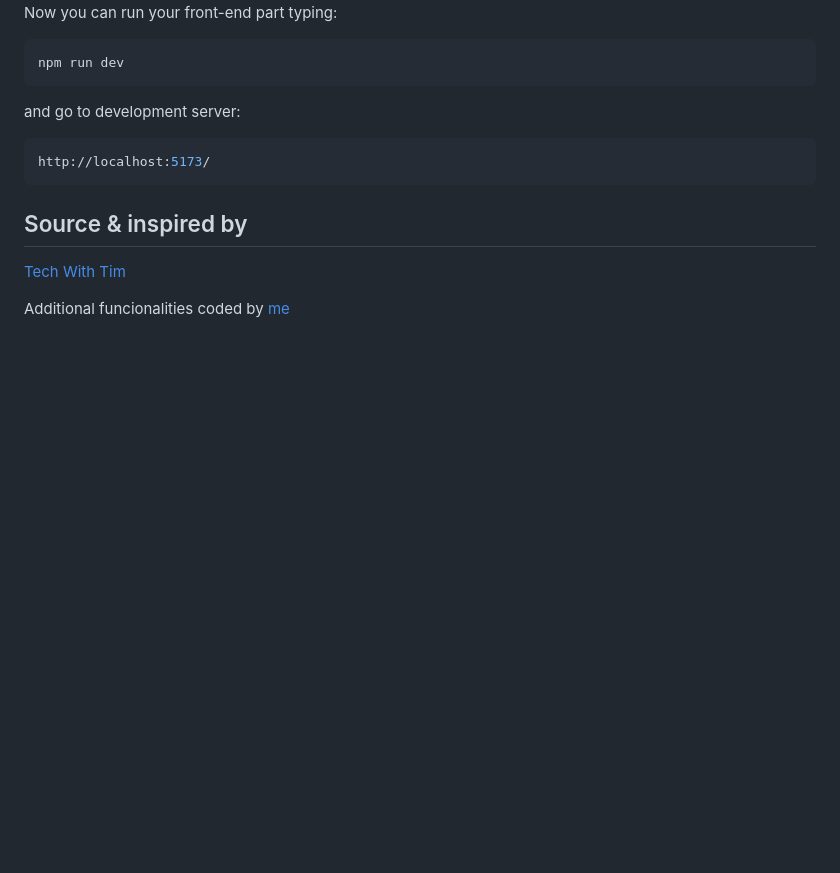
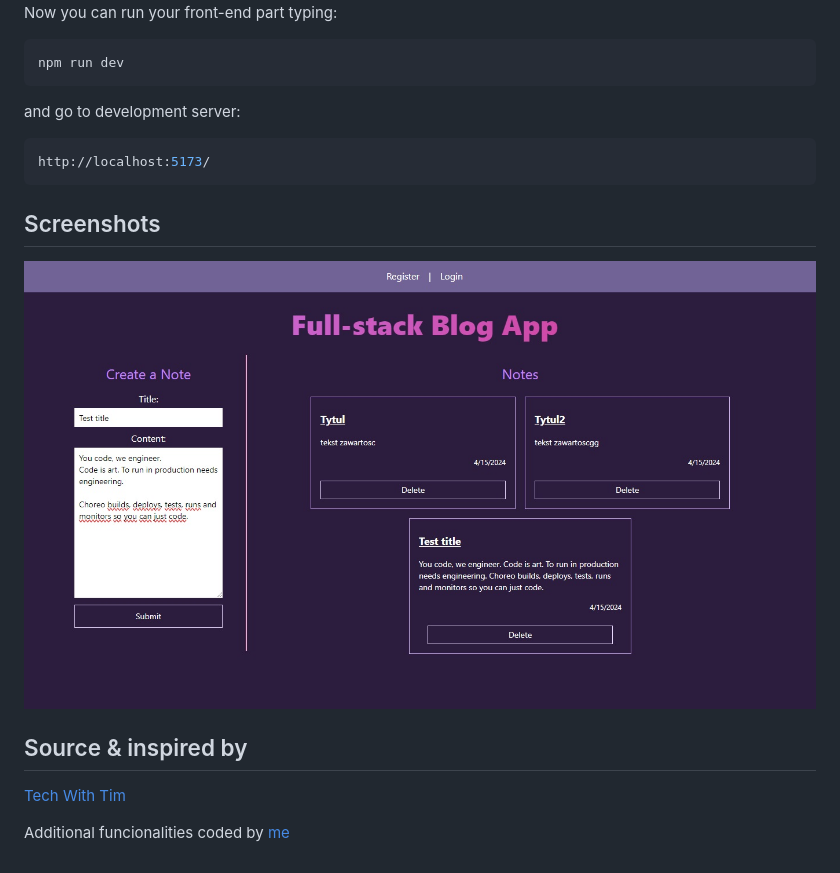
Before and after one commit to goldipl/Django-React-Blog, a Markdown page: README.md, the part around the change. Drawn GitHub-style; pictures changed too: screenshots/Screenshot01.jpg (added); blank space fills up the shorter version.

Commit message:
add screenshot

````diff
--- a/README.md
+++ b/README.md
@@ -93,6 +93,10 @@ and go to development server:
 http://localhost:5173/
 ```
 
+## Screenshots
+
+![screenshot](./screenshots/Screenshot01.jpg)
+
 ## Source & inspired by
 
 [Tech With Tim](https://github.com/techwithtim/Django-React-Full-Stack-App)
````
